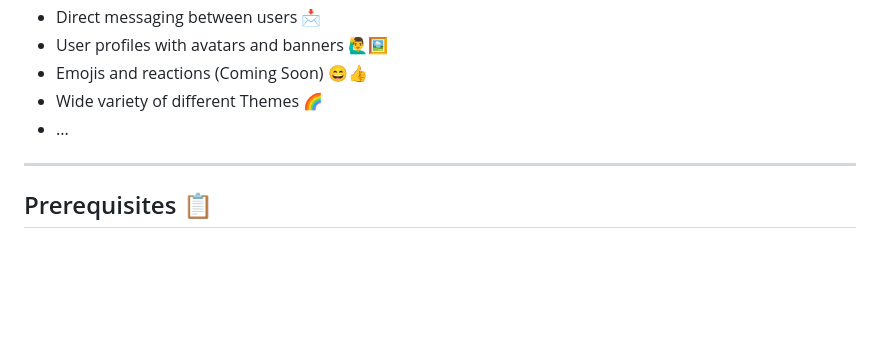
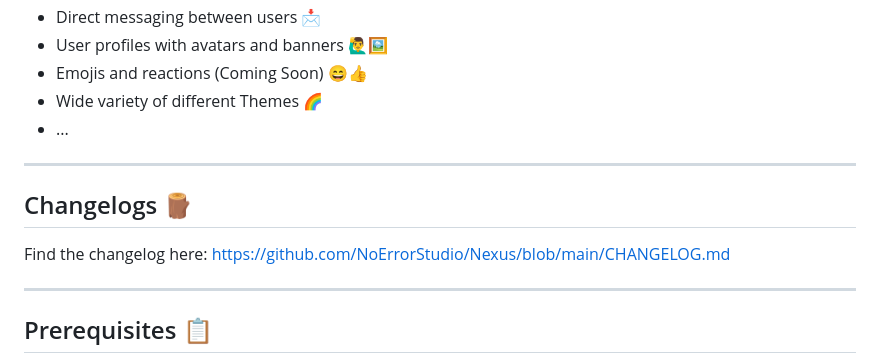
Before and after one commit to Magnimont/Nexus, a Markdown page: README.md, the part around the change. Drawn GitHub-style; blank space fills up the shorter version.

```diff
--- a/README.md
+++ b/README.md
@@ -14,6 +14,11 @@ Nexus is an open-source chatting app inspired by Discord, designed to provide a
 - Emojis and reactions (Coming Soon) 😄👍
 - Wide variety of different Themes 🌈
 - ...
+
+---
+
+## Changelogs 🪵
+Find the changelog here: https://github.com/NoErrorStudio/Nexus/blob/main/CHANGELOG.md
 
 ---
 
```
